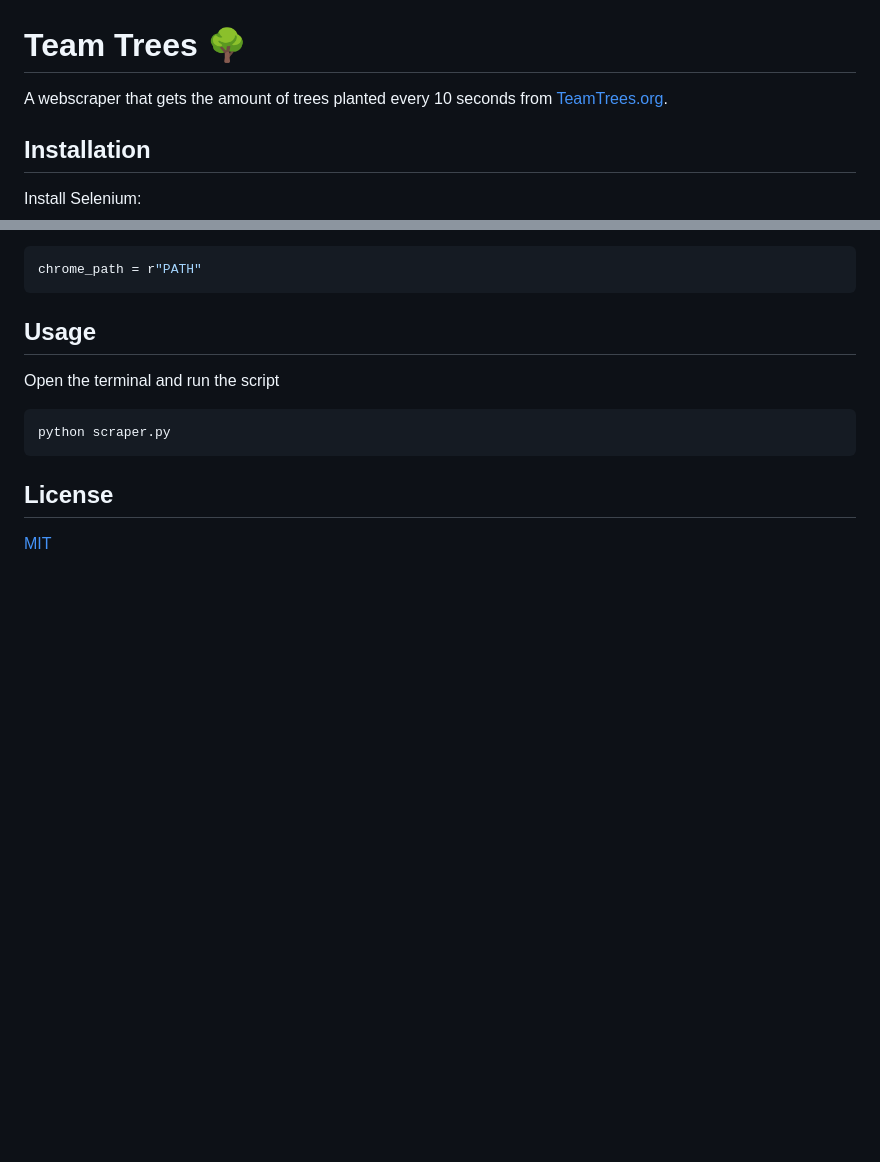
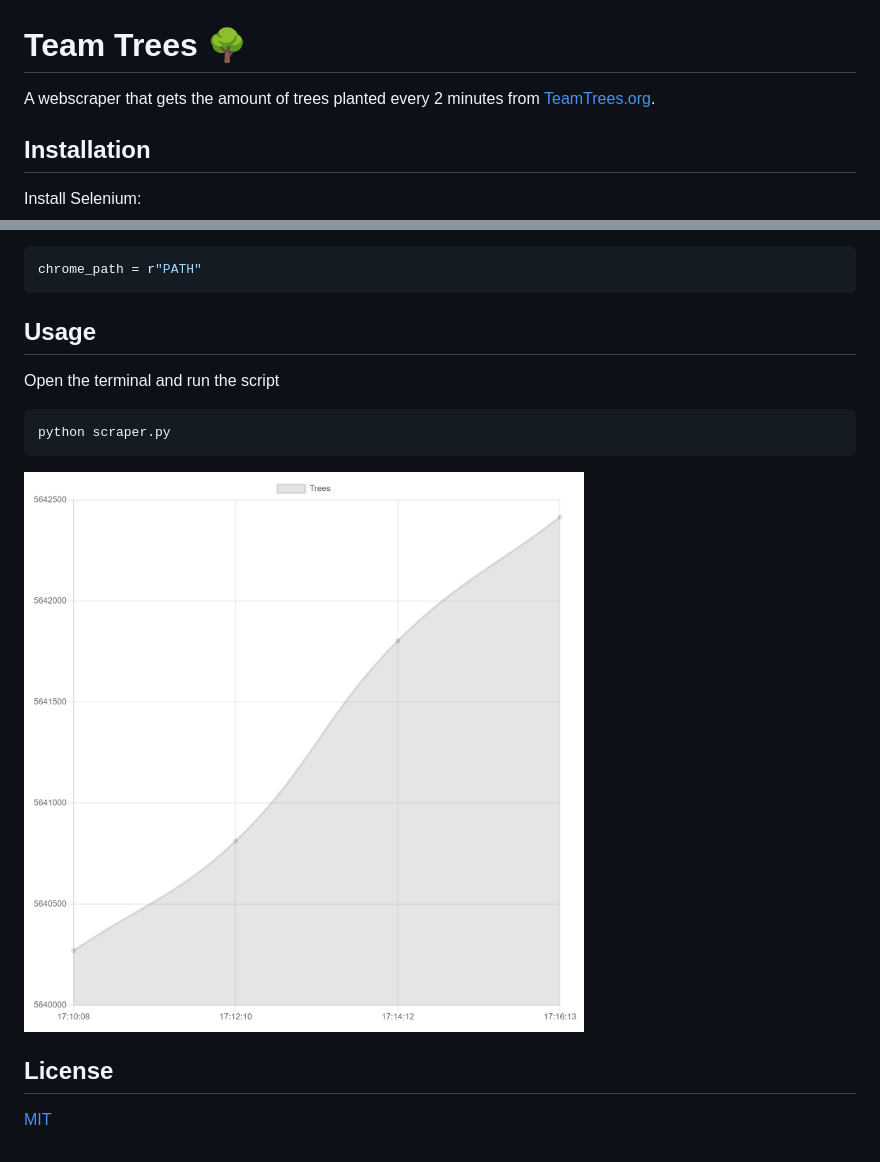
Before and after one commit to WouterMolhoek/team-trees, a Markdown page: README.md, 2 parts joined by grey strips. Rendered like a GitHub page; pictures changed too: screenshot.png (added); blank space fills up the shorter version.

Commit message:
Updated interval time from 10 seconds to 2 minutes 🕓

````diff
--- a/README.md
+++ b/README.md
@@ -1,5 +1,5 @@
 # Team Trees 🌳
-A webscraper that gets the amount of trees planted every 10 seconds from [TeamTrees.org](https://teamtrees.org/).
+A webscraper that gets the amount of trees planted every 2 minutes from [TeamTrees.org](https://teamtrees.org/).
 
 ## Installation
 Install Selenium:
@@ -21,5 +21,7 @@ Open the terminal and run the script
 python scraper.py
 ```
 
+![picture](screenshot.png)
+
 ## License
 [MIT](https://choosealicense.com/licenses/mit/)
````
Also changed, not shown: 1 other file.
